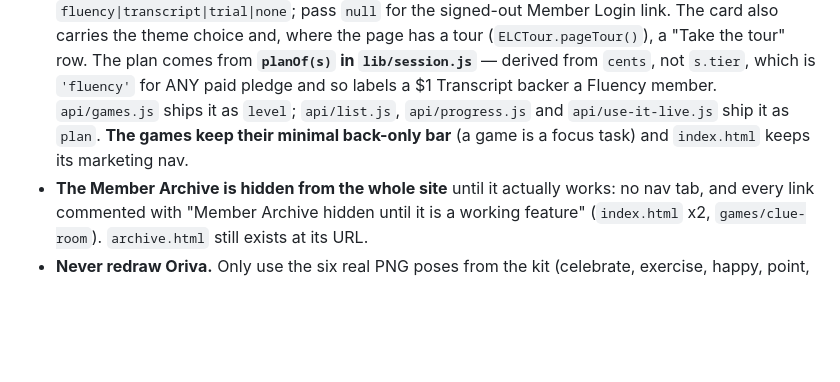
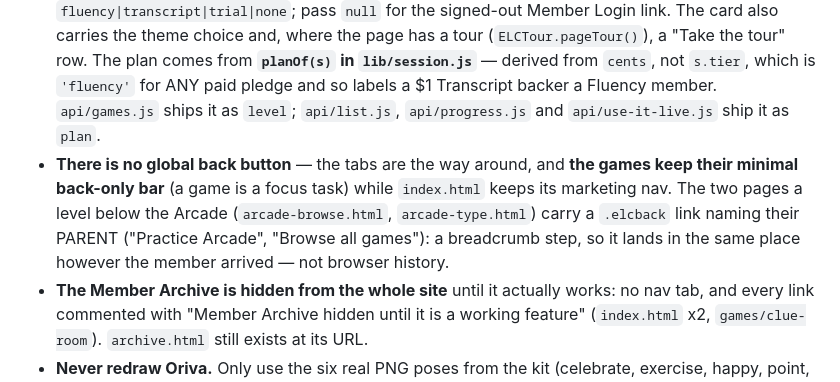
Before and after one commit to theaiodjha/englishleap-landing, a Markdown page: CLAUDE.md, the part around the change. Drawn GitHub-style; blank space fills up the shorter version.

Commit message:
docs: note the contextual back link convention
Co-Authored-By: Claude Opus 5 (1M context) <noreply@anthropic.com>

```diff
--- a/CLAUDE.md
+++ b/CLAUDE.md
@@ -93,8 +93,13 @@ Use `#1fc4b6` (teal). Mascot: **Oriva** (teal bird).
   has a tour (`ELCTour.pageTour()`), a "Take the tour" row. The plan comes from **`planOf(s)` in `lib/session.js`** —
   derived from `cents`, not `s.tier`, which is `'fluency'` for ANY paid pledge and so
   labels a $1 Transcript backer a Fluency member. `api/games.js` ships it as `level`;
-  `api/list.js`, `api/progress.js` and `api/use-it-live.js` ship it as `plan`. **The games keep their minimal back-only bar**
-  (a game is a focus task) and `index.html` keeps its marketing nav.
+  `api/list.js`, `api/progress.js` and `api/use-it-live.js` ship it as `plan`.
+- **There is no global back button** — the tabs are the way around, and **the games keep
+  their minimal back-only bar** (a game is a focus task) while `index.html` keeps its
+  marketing nav. The two pages a level below the Arcade (`arcade-browse.html`,
+  `arcade-type.html`) carry a `.elcback` link naming their PARENT ("Practice Arcade",
+  "Browse all games"): a breadcrumb step, so it lands in the same place however the
+  member arrived — not browser history.
 - **The Member Archive is hidden from the whole site** until it actually works: no nav
   tab, and every link commented with "Member Archive hidden until it is a working
   feature" (`index.html` x2, `games/clue-room`). `archive.html` still exists at its URL.
```
